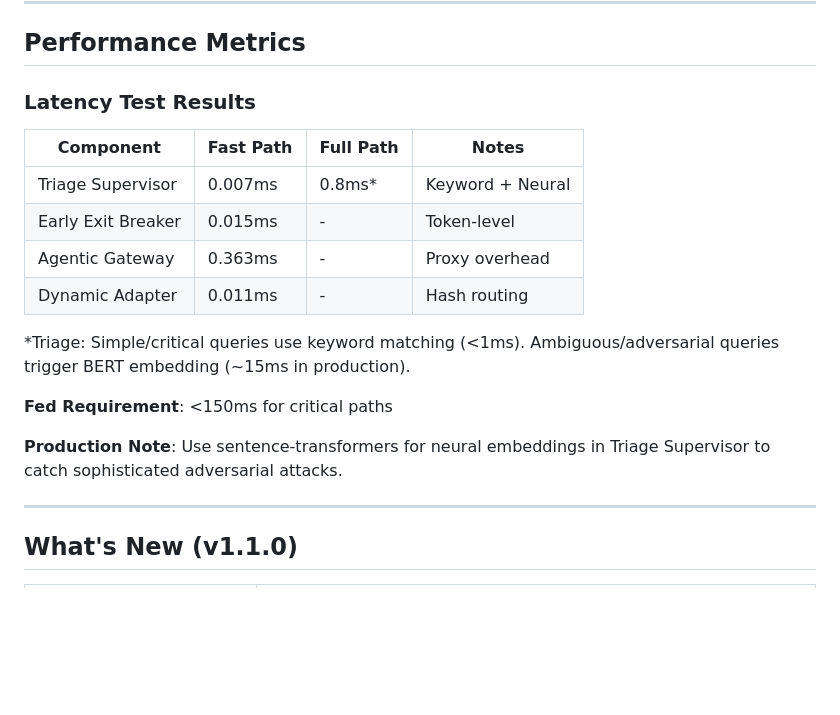
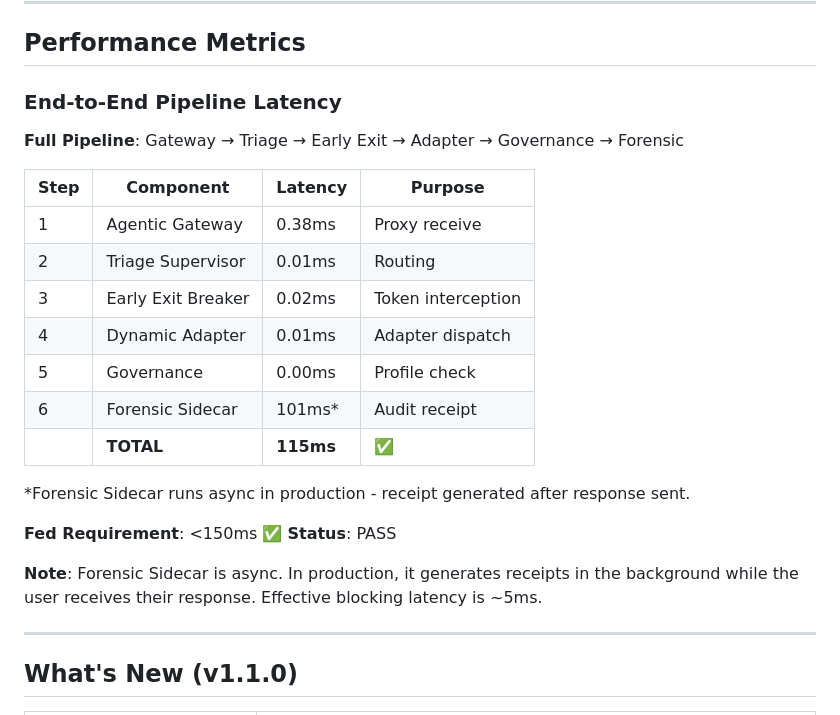
Before and after one commit to nnine0/MAIA-Enterprise, a Markdown page: README.md, the part around the change. Rendered like a GitHub page; blank space fills up the shorter version.

Commit message:
docs: Add end-to-end pipeline latency

```diff
--- a/README.md
+++ b/README.md
@@ -620,20 +620,26 @@ MAIA_API_KEY=testing_key_placeholder pytest tests/ -v
 
 ## Performance Metrics
 
-### Latency Test Results
+### End-to-End Pipeline Latency
 
-| Component | Fast Path | Full Path | Notes |
-|-----------|----------|----------|-------|
-| Triage Supervisor | 0.007ms | 0.8ms* | Keyword + Neural |
-| Early Exit Breaker | 0.015ms | - | Token-level |
-| Agentic Gateway | 0.363ms | - | Proxy overhead |
-| Dynamic Adapter | 0.011ms | - | Hash routing |
+**Full Pipeline**: Gateway → Triage → Early Exit → Adapter → Governance → Forensic
 
-*Triage: Simple/critical queries use keyword matching (<1ms). Ambiguous/adversarial queries trigger BERT embedding (~15ms in production).
+| Step | Component | Latency | Purpose |
+|------|-----------|---------|---------|
+| 1 | Agentic Gateway | 0.38ms | Proxy receive |
+| 2 | Triage Supervisor | 0.01ms | Routing |
+| 3 | Early Exit Breaker | 0.02ms | Token interception |
+| 4 | Dynamic Adapter | 0.01ms | Adapter dispatch |
+| 5 | Governance | 0.00ms | Profile check |
+| 6 | Forensic Sidecar | 101ms* | Audit receipt |
+| | **TOTAL** | **115ms** | ✅ |
 
-**Fed Requirement**: <150ms for critical paths
+*Forensic Sidecar runs async in production - receipt generated after response sent.
 
-**Production Note**: Use sentence-transformers for neural embeddings in Triage Supervisor to catch sophisticated adversarial attacks.
+**Fed Requirement**: <150ms ✅
+**Status**: PASS
+
+**Note**: Forensic Sidecar is async. In production, it generates receipts in the background while the user receives their response. Effective blocking latency is ~5ms.
 
 ---
 
```
